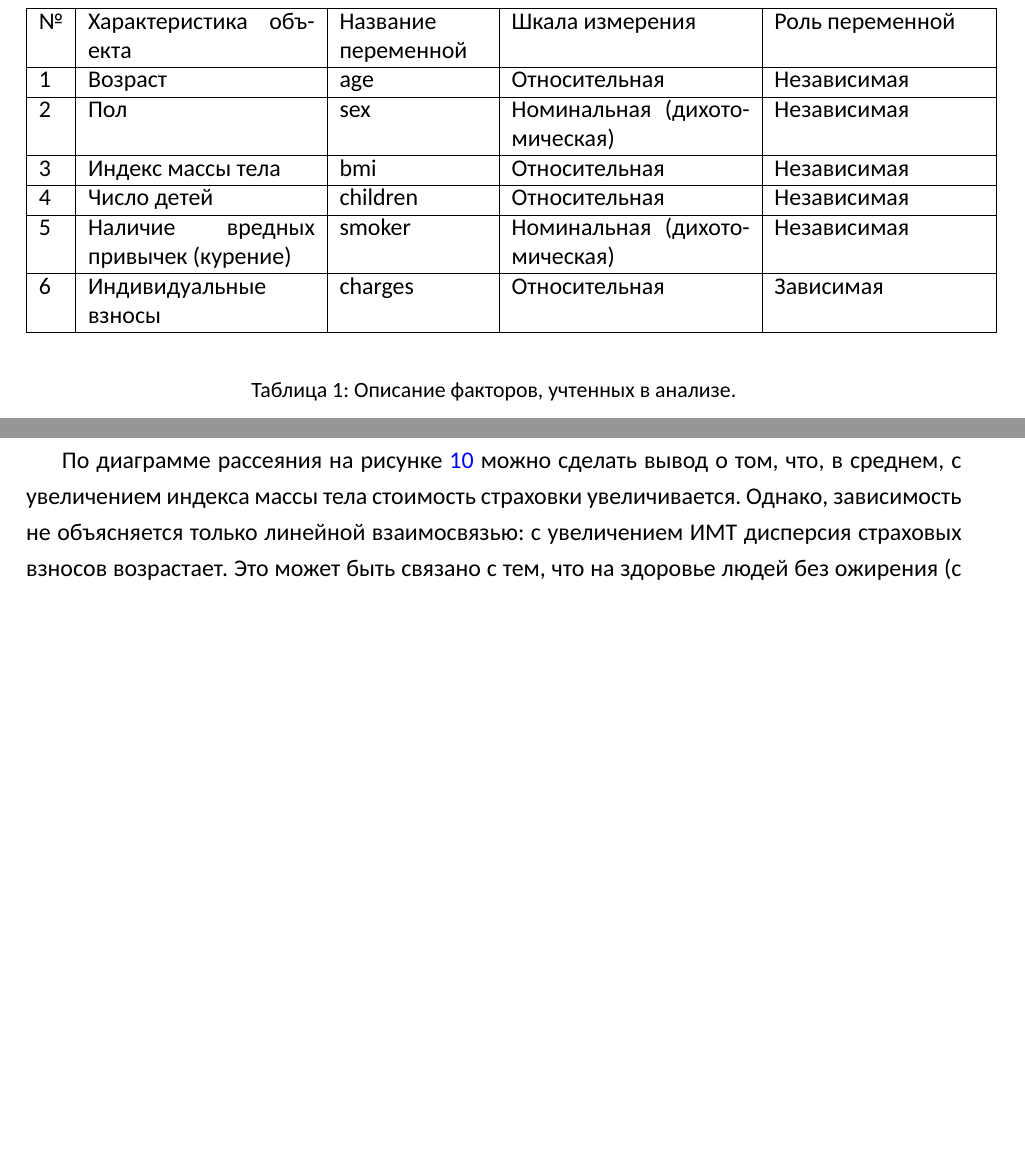
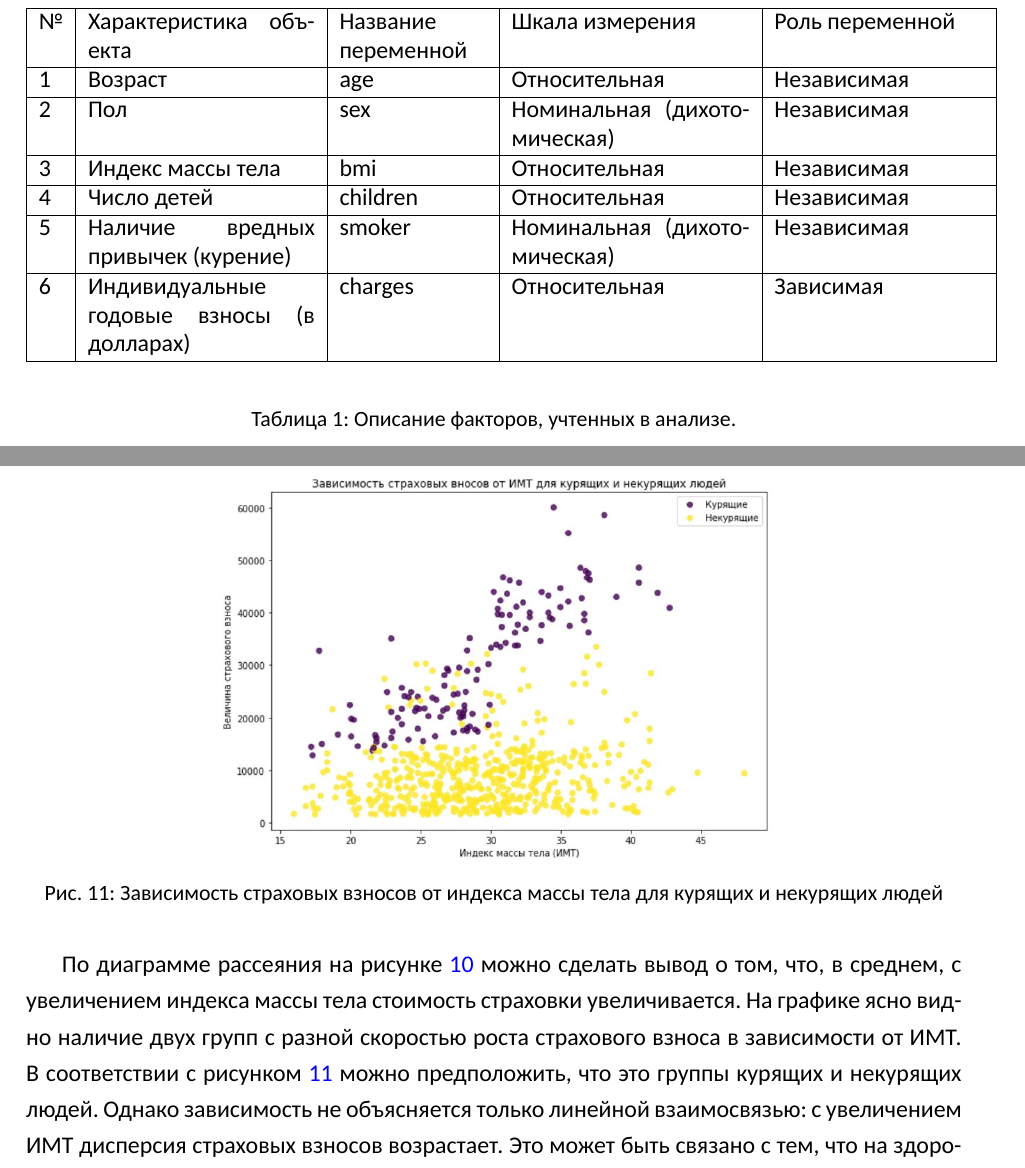
Before and after one commit to goo-goo-goo-joob/hse_methods_of_analysis, a LaTeX document ([output]/main.tex): two parts of pages 4 and 12 of 22 before the commit and two parts of pages 4 and 13 of 23 after it, joined at a grey line, cut so that both start at the same text, the shorter picture padded with empty space. Compiled offline with XeLaTeX; a missing font is replaced by an installed copy or a similar font.

Commit message:
after review improvements

```diff
--- a/[output]/main.tex
+++ b/[output]/main.tex
@@ -38,7 +38,7 @@
 		3 & Индекс массы тела & bmi & Относительная & Независимая \\ \hline
 		4 & Число детей & children & Относительная & Независимая \\ \hline
 		5 & Наличие вредных привычек (курение) & smoker & Номинальная (дихотомическая) & Независимая \\ \hline
-		6 & Индивидуальные взносы & charges & Относительная & Зависимая \\ \hline
+		6 & Индивидуальные годовые взносы (в долларах) & charges & Относительная & Зависимая \\ \hline
 	\end{tabular}
 \end{center}
 \caption{Описание факторов, учтенных в анализе.}
@@ -241,7 +241,14 @@
 	\label{fig:charges-bmi}
 \end{figure}
 
-По диаграмме рассеяния на рисунке \ref{fig:charges-bmi} можно сделать вывод о том, что, в среднем, с увеличением индекса массы тела стоимость страховки увеличивается. Однако, зависимость не объясняется только линейной взаимосвязью: с увеличением ИМТ дисперсия страховых взносов возрастает. Это может быть связано с тем, что на здоровье людей без ожирения (с ИМТ $<30$, см. таблицу \ref{tab:bmi}) значение ИМТ практически не оказывает влияния, при этом люди с ожирением как могут не испытывать никаких осложнений, так и их здоровье может быть сильно хуже людей без ожирения - например, среди людей с ожирением более частыми являются случаи тяжёлых форм сердечно-сосудистых заболеваний.
+\begin{figure}[H]
+	\includegraphics[width=0.6\textwidth]{../[graphics]/charges-bmi-smoker.jpg}
+	\centering
+	\caption{Зависимость страховых взносов от индекса массы тела для курящих и некурящих людей}
+	\label{fig:charges-bmi-smoker}
+\end{figure}
+
+По диаграмме рассеяния на рисунке \ref{fig:charges-bmi} можно сделать вывод о том, что, в среднем, с увеличением индекса массы тела стоимость страховки увеличивается. На графике ясно видно наличие двух групп с разной скоростью роста страхового взноса в зависимости от ИМТ. В соответствии с рисунком \ref{fig:charges-bmi-smoker} можно предположить, что это группы курящих и некурящих людей. Однако зависимость не объясняется только линейной взаимосвязью: с увеличением ИМТ дисперсия страховых взносов возрастает. Это может быть связано с тем, что на здоровье людей без ожирения (с ИМТ $<30$, см. таблицу \ref{tab:bmi}) значение ИМТ практически не оказывает влияния, при этом люди с ожирением как могут не испытывать никаких осложнений, так и их здоровье может быть сильно хуже людей без ожирения - например, среди людей с ожирением более частыми являются случаи тяжёлых форм сердечно-сосудистых заболеваний.
 
 \begin{figure}[H]
 	\includegraphics[width=0.6\textwidth]{../[graphics]/charges-children.png}
```
Also changed, not shown: [graphics]/charges-bmi-smoker.jpg (added), [output]/main.tex (8 more changed lines).
